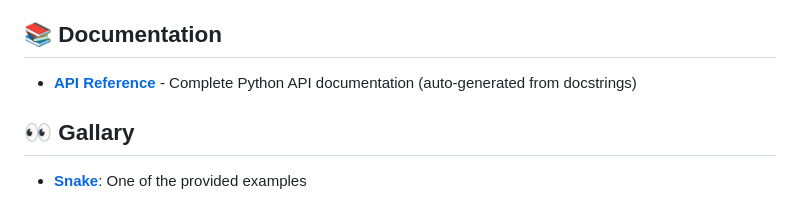
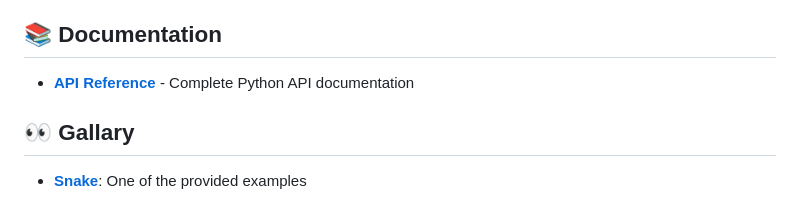
Before and after one commit to aram-ap/pyg-engine, a Markdown page: README.md, the part around the change. Rendered like a GitHub page.

Commit message:
Simplify API Reference line in README
Removed redundant text from API Reference section.

```diff
--- a/README.md
+++ b/README.md
@@ -22,7 +22,7 @@ PyG Engine combines the ease of use of Python with the raw performance and safet
 
 ## :books: Documentation
 
-- **[API Reference](https://aram-ap.github.io/pyg-engine/)** - Complete Python API documentation (auto-generated from docstrings)
+- **[API Reference](https://aram-ap.github.io/pyg-engine/)** - Complete Python API documentation
 
 ## :eyes: Gallary
 
```
